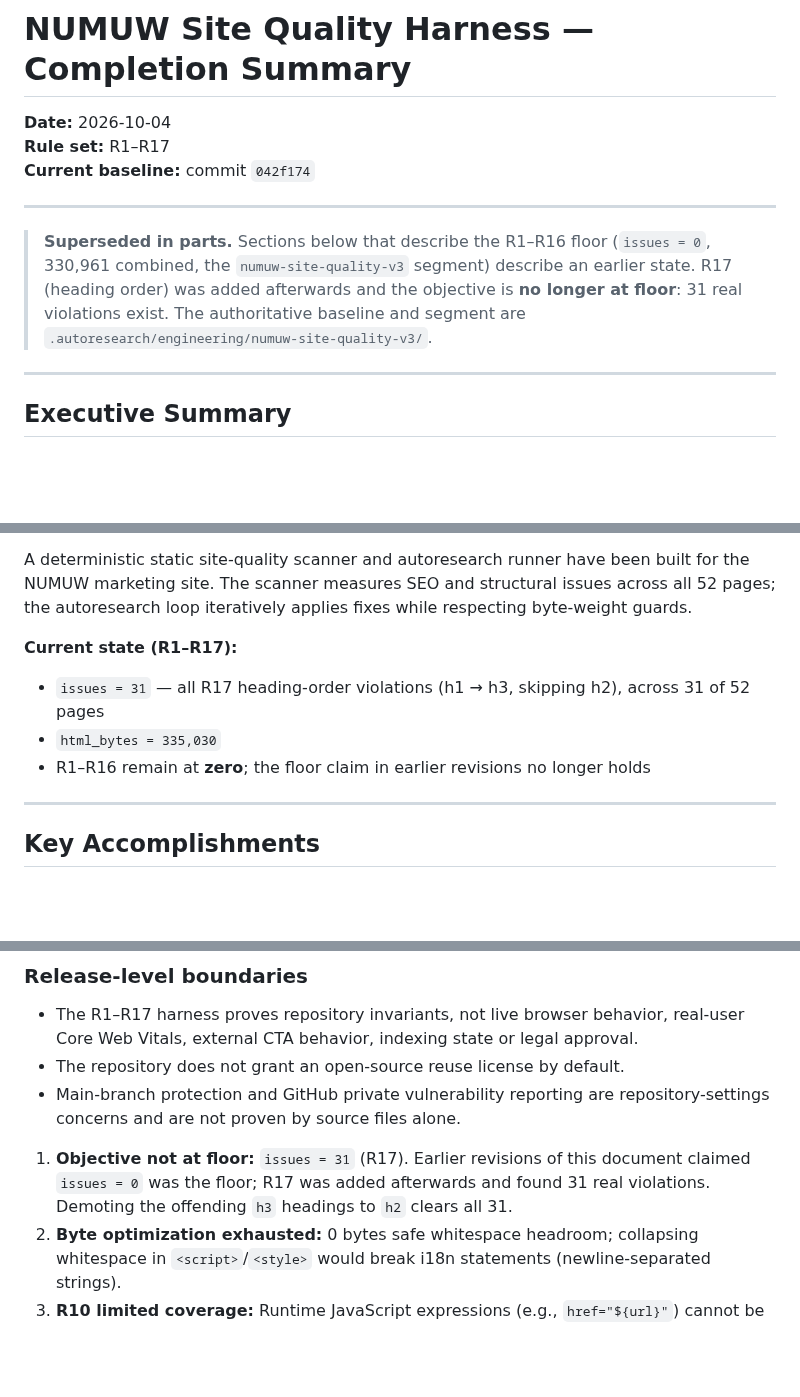
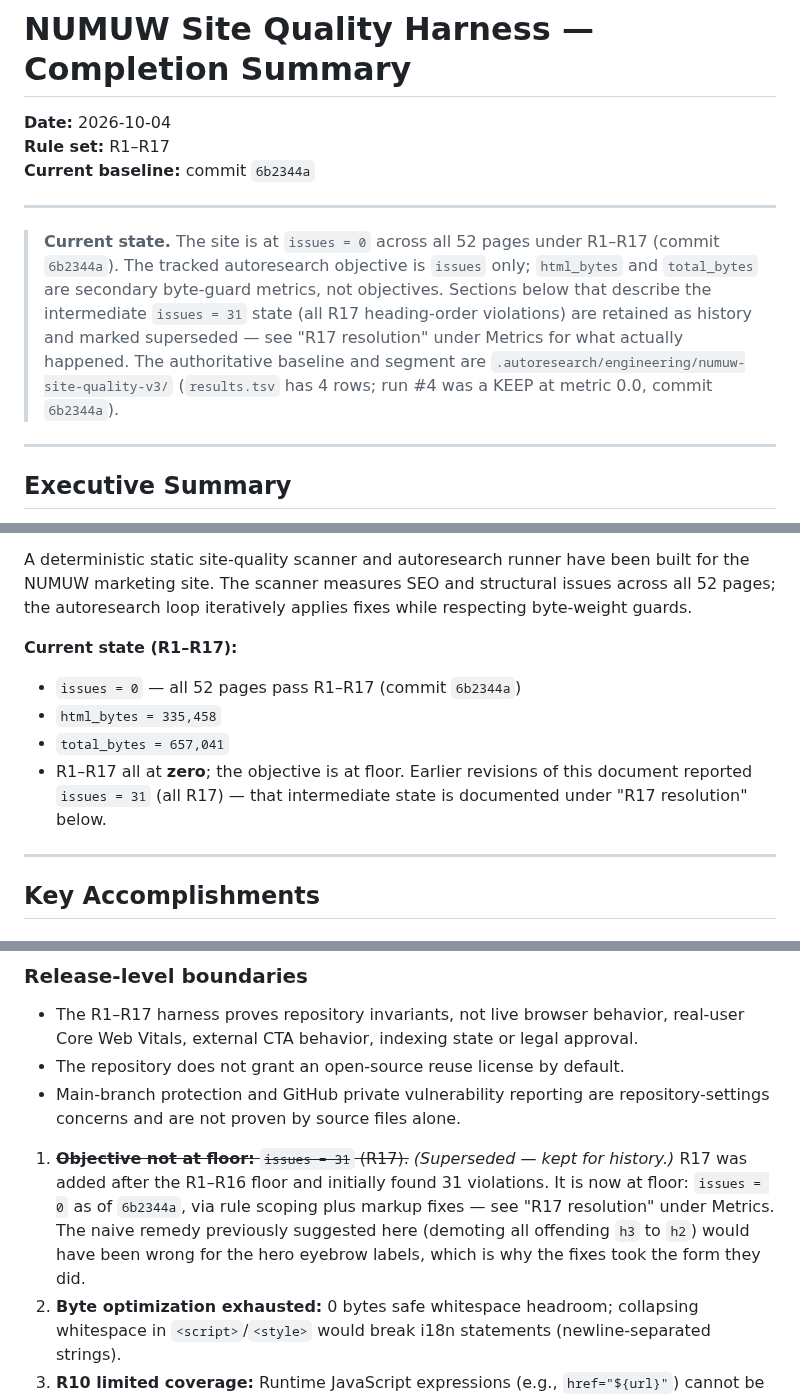
Before and after one commit to ahmedsaturki/numuw-studio, a Markdown page: COMPLETION.md, 3 parts joined by grey strips. Drawn GitHub-style; blank space fills up the shorter version.

```diff
--- a/COMPLETION.md
+++ b/COMPLETION.md
@@ -2,15 +2,18 @@
 
 **Date:** 2026-10-04
 **Rule set:** R1–R17
-**Current baseline:** commit `042f174`
+**Current baseline:** commit `6b2344a`
 
 ---
 
-> **Superseded in parts.** Sections below that describe the R1–R16 floor (`issues = 0`,
-> 330,961 combined, the `numuw-site-quality-v3` segment) describe an earlier state. R17
-> (heading order) was added afterwards and the objective is **no longer at floor**: 31 real
-> violations exist. The authoritative baseline and segment are
-> `.autoresearch/engineering/numuw-site-quality-v3/`.
+> **Current state.** The site is at `issues = 0` across all 52 pages under R1–R17
+> (commit `6b2344a`). The tracked autoresearch objective is `issues` only;
+> `html_bytes` and `total_bytes` are secondary byte-guard metrics, not objectives.
+> Sections below that describe the intermediate `issues = 31` state (all R17
+> heading-order violations) are retained as history and marked superseded — see
+> "R17 resolution" under Metrics for what actually happened. The authoritative
+> baseline and segment are `.autoresearch/engineering/numuw-site-quality-v3/`
+> (`results.tsv` has 4 rows; run #4 was a KEEP at metric 0.0, commit `6b2344a`).
 
 ---
 
@@ -23,9 +26,12 @@ NUMUW marketing site. The scanner measures SEO and structural issues across all
 the autoresearch loop iteratively applies fixes while respecting byte-weight guards.
 
 **Current state (R1–R17):**
-- `issues = 31` — all R17 heading-order violations (h1 → h3, skipping h2), across 31 of 52 pages
-- `html_bytes = 335,030`
-- R1–R16 remain at **zero**; the floor claim in earlier revisions no longer holds
+- `issues = 0` — all 52 pages pass R1–R17 (commit `6b2344a`)
+- `html_bytes = 335,458`
+- `total_bytes = 657,041`
+- R1–R17 all at **zero**; the objective is at floor. Earlier revisions of this
+  document reported `issues = 31` (all R17) — that intermediate state is
+  documented under "R17 resolution" below.
 
 ---
 
@@ -111,9 +160,12 @@ the reported totals were wrong.
 - Main-branch protection and GitHub private vulnerability reporting are repository-settings concerns and are not proven by source files alone.
 
 
-1. **Objective not at floor:** `issues = 31` (R17). Earlier revisions of this document
-   claimed `issues = 0` was the floor; R17 was added afterwards and found 31 real
-   violations. Demoting the offending `h3` headings to `h2` clears all 31.
+1. ~~**Objective not at floor:** `issues = 31` (R17).~~ *(Superseded — kept for
+   history.)* R17 was added after the R1–R16 floor and initially found 31
+   violations. It is now at floor: `issues = 0` as of `6b2344a`, via rule scoping
+   plus markup fixes — see "R17 resolution" under Metrics. The naive remedy
+   previously suggested here (demoting all offending `h3` to `h2`) would have been
+   wrong for the hero eyebrow labels, which is why the fixes took the form they did.
 2. **Byte optimization exhausted:** 0 bytes safe whitespace headroom; collapsing whitespace in `<script>`/`<style>` would break i18n statements (newline-separated strings).
 3. **R10 limited coverage:** Runtime JavaScript expressions (e.g., `href="${url}"`) cannot be statically verified; only literal string targets are checked.
 
```
Also changed, not shown: other parts of COMPLETION.md (+59 -10 lines), README.md (+16 -4 lines).
